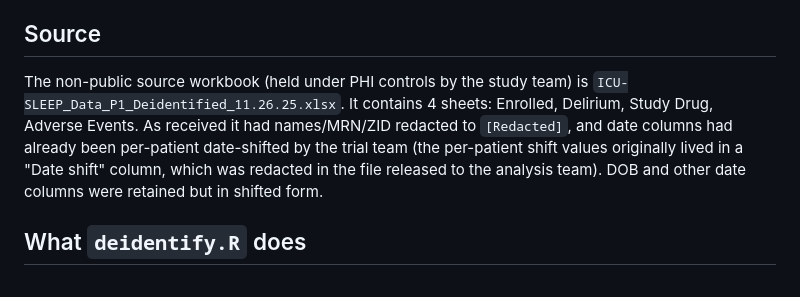
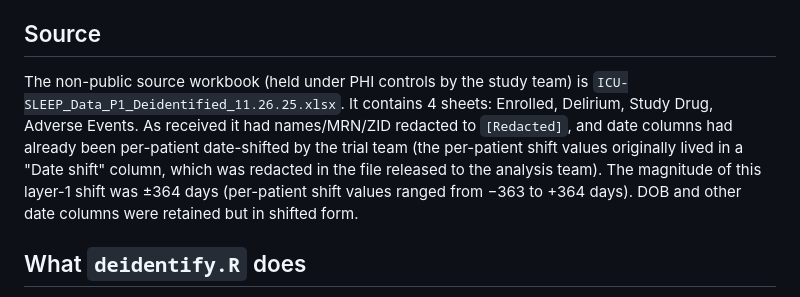
Before and after one commit to bdsp-core/ICU_SLEEP, a Markdown page: deidentification/README.md, the part around the change. Drawn GitHub-style.

Commit message:
Document magnitude of layer-1 date shift in deidentification README
Adds the ±364-day range (per-patient shift values from -363 to +364
days) for the trial-team's layer-1 date shift. Closes item D from the
04/26/26 reproducibility audit.

Co-Authored-By: Claude Opus 4.7 (1M context) <noreply@anthropic.com>

```diff
--- a/deidentification/README.md
+++ b/deidentification/README.md
@@ -4,7 +4,7 @@ This script transforms the source semi-deidentified Excel workbook into the publ
 
 ## Source
 
-The non-public source workbook (held under PHI controls by the study team) is `ICU-SLEEP_Data_P1_Deidentified_11.26.25.xlsx`. It contains 4 sheets: Enrolled, Delirium, Study Drug, Adverse Events. As received it had names/MRN/ZID redacted to `[Redacted]`, and date columns had already been per-patient date-shifted by the trial team (the per-patient shift values originally lived in a "Date shift" column, which was redacted in the file released to the analysis team). DOB and other date columns were retained but in shifted form.
+The non-public source workbook (held under PHI controls by the study team) is `ICU-SLEEP_Data_P1_Deidentified_11.26.25.xlsx`. It contains 4 sheets: Enrolled, Delirium, Study Drug, Adverse Events. As received it had names/MRN/ZID redacted to `[Redacted]`, and date columns had already been per-patient date-shifted by the trial team (the per-patient shift values originally lived in a "Date shift" column, which was redacted in the file released to the analysis team). The magnitude of this layer-1 shift was ±364 days (per-patient shift values ranged from −363 to +364 days). DOB and other date columns were retained but in shifted form.
 
 ## What `deidentify.R` does
 
```
